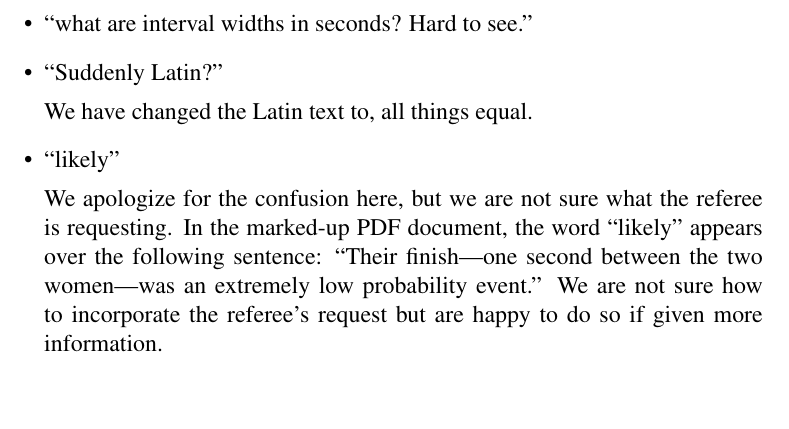
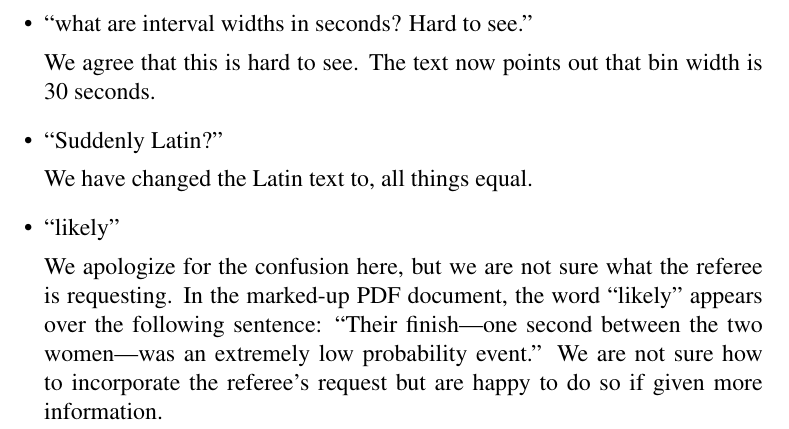
Before and after one commit to davidcottrell/marathon_project, a LaTeX document (paper/chance_memo.tex): part of page 3 of 3, cut so that both start at the same text, the shorter picture padded with empty space. Compiled offline with pdfLaTeX.

Commit message:
misc edits

```diff
--- a/paper/chance_memo.tex
+++ b/paper/chance_memo.tex
@@ -164,6 +164,9 @@ comments from you and the Editorial Board.
 
 \item ``what are interval widths in seconds? Hard to see.''
 
+  We agree that this is hard to see.  The text now points out that bin
+  width is 30 seconds.
+
 \item ``Suddenly Latin?''
 
   We have changed the Latin text to, all things equal.
```
